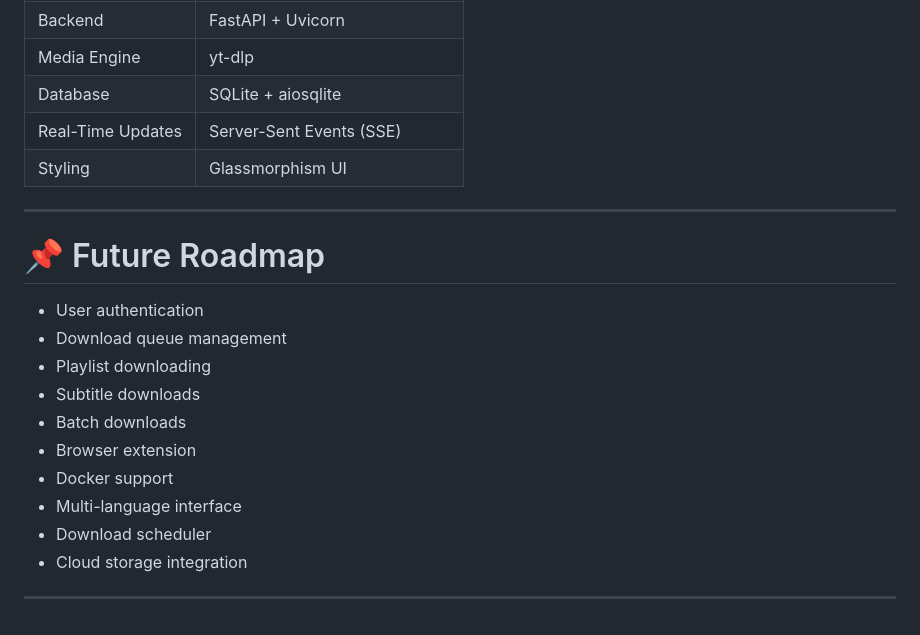
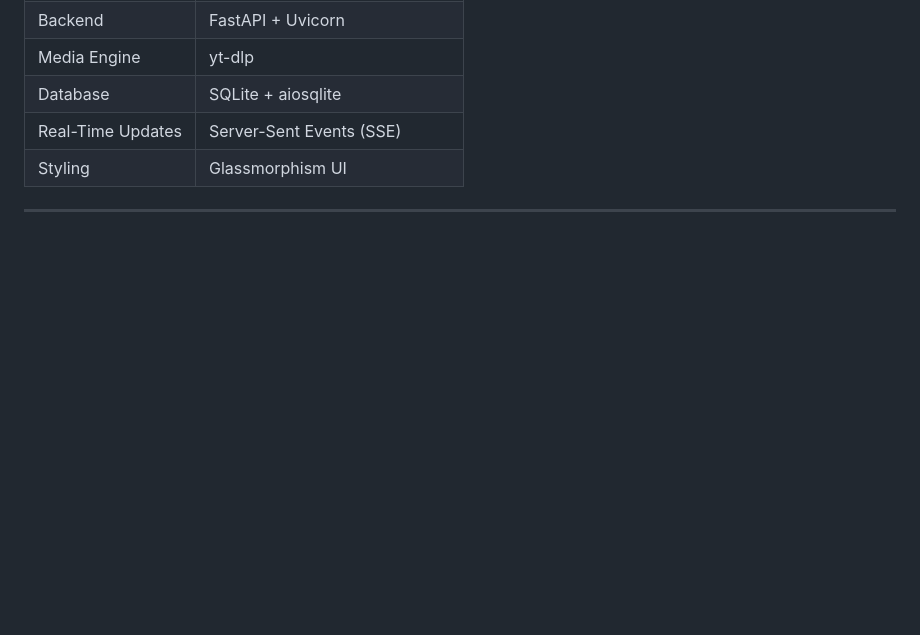
Before and after one commit to SiddharthBarkund/SmartVideoDownloader, a Markdown page: README.md, the part around the change. GitHub-like rendering; blank space fills up the shorter version.

```diff
--- a/README.md
+++ b/README.md
@@ -155,18 +155,3 @@ MediaFlow/
 | Styling           | Glassmorphism UI              |
 
 ---
-
-# 📌 Future Roadmap
-
-* User authentication
-* Download queue management
-* Playlist downloading
-* Subtitle downloads
-* Batch downloads
-* Browser extension
-* Docker support
-* Multi-language interface
-* Download scheduler
-* Cloud storage integration
-
----
```
